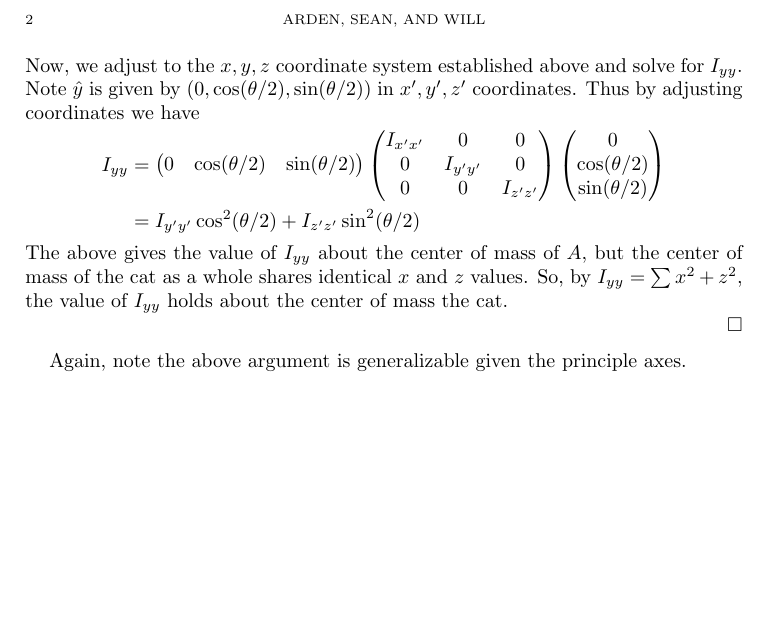
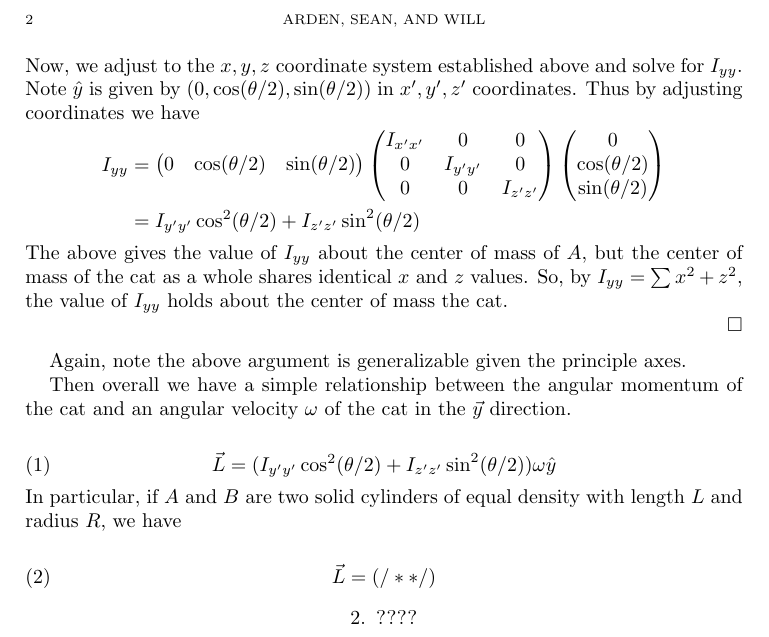
Before and after one commit to ardenrasmussen/catflip, a LaTeX paper (writeup/writeup.tex): part of page 2 of 2, cut so that both start at the same text, the shorter picture padded with empty space. Compiled offline with pdfLaTeX.

Commit message:
more writing

```diff
--- a/writeup/writeup.tex
+++ b/writeup/writeup.tex
@@ -92,4 +92,17 @@
 \end{proof}
 Again, note the above argument is generalizable given the principle axes.
 
+Then overall we have a simple relationship between the angular momentum of the cat and an angular velocity $\omega$ of the cat in the $\vec{y}$ direction.
+
+\begin{equation}
+    \vec{L} = (I_{y'y'} \cos^2(\theta/2) + I_{z'z'} \sin^2(\theta/2))\omega \hat{y}
+\end{equation}
+In particular, if $A$ and $B$ are two solid cylinders of equal density with length $L$ and radius $R$, we have
+
+\begin{equation}
+    \vec{L} = (/**/)
+\end{equation}
+
+\section{????}
+
 \end{document}
```
Also changed, not shown: writeup/writeup.pdf, 4 other files.
